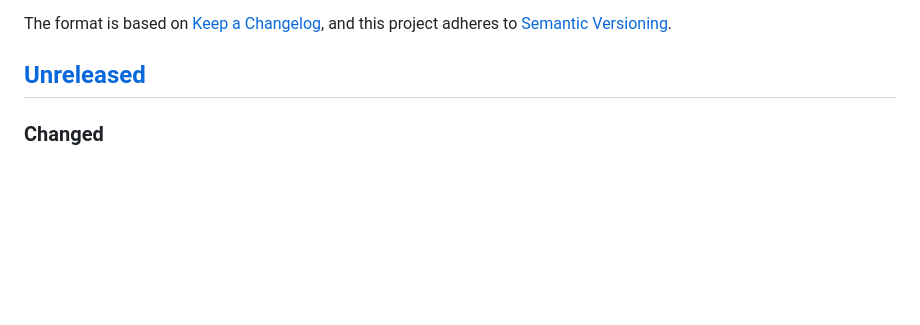
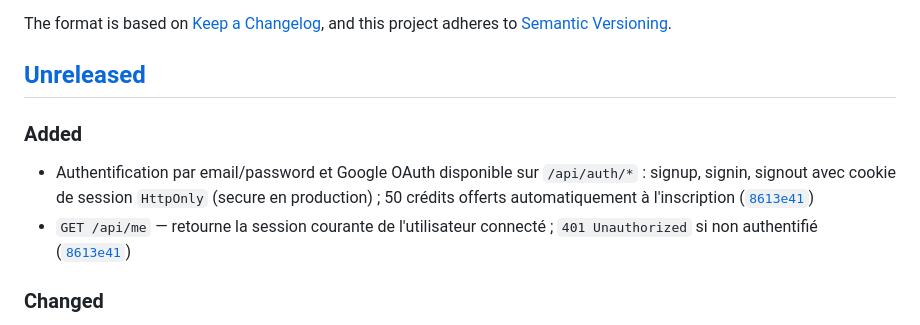
Before and after one commit to alex-robert-fr/entreprise-scrapper, a Markdown page: CHANGELOG.md, the part around the change. Drawn GitHub-style; blank space fills up the shorter version.

```diff
--- a/CHANGELOG.md
+++ b/CHANGELOG.md
@@ -6,6 +6,11 @@ The format is based on [Keep a Changelog](https://keepachangelog.com/en/1.1.0/),
 and this project adheres to [Semantic Versioning](https://semver.org/spec/v2.0.0.html).
 
 ## [Unreleased]
+
+### Added
+
+- Authentification par email/password et Google OAuth disponible sur `/api/auth/*` : signup, signin, signout avec cookie de session `HttpOnly` (secure en production) ; 50 crédits offerts automatiquement à l'inscription ([`8613e41`](https://github.com/alex-robert-fr/entreprise-scrapper/commit/8613e41))
+- `GET /api/me` — retourne la session courante de l'utilisateur connecté ; `401 Unauthorized` si non authentifié ([`8613e41`](https://github.com/alex-robert-fr/entreprise-scrapper/commit/8613e41))
 
 ### Changed
 
```
Also changed, not shown: TECHNICAL_CHANGES.md (+4 -0 lines).
